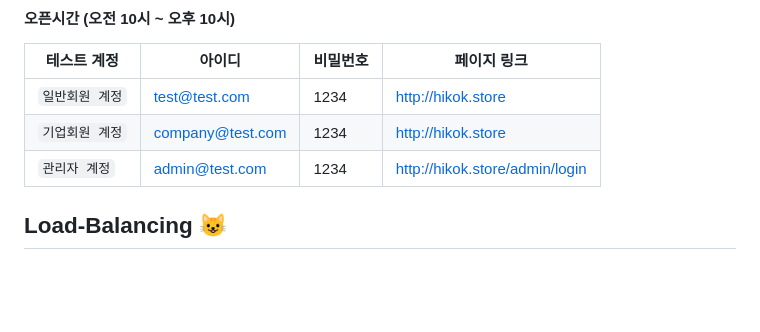
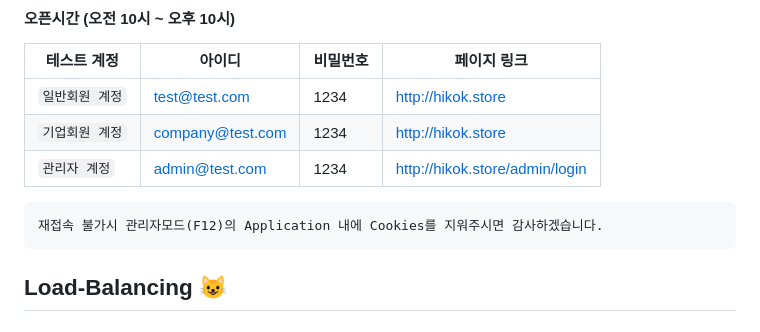
Before and after one commit to hjjung990927/actions-load-balancing-kok, a Markdown page: README.md, the part around the change. GitHub-like rendering; blank space fills up the shorter version.

```diff
--- a/README.md
+++ b/README.md
@@ -7,6 +7,8 @@
 |`일반회원 계정`| test@test.com | 1234 | http://hikok.store |
 |`기업회원 계정`| company@test.com | 1234 | http://hikok.store |
 |`관리자 계정`| admin@test.com | 1234 | http://hikok.store/admin/login |
+
+	재접속 불가시 관리자모드(F12)의 Application 내에 Cookies를 지워주시면 감사하겠습니다.
 
 ## Load-Balancing 😺
 <a name="readme-top"></a>
```
